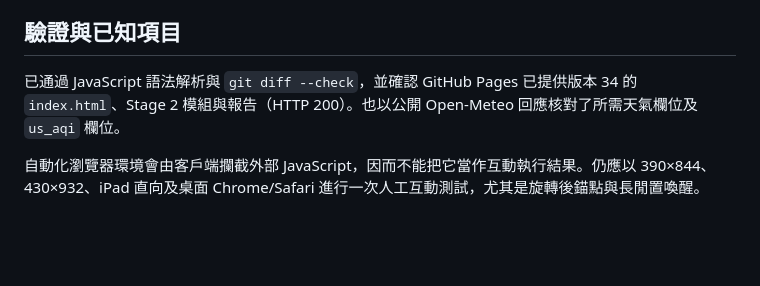
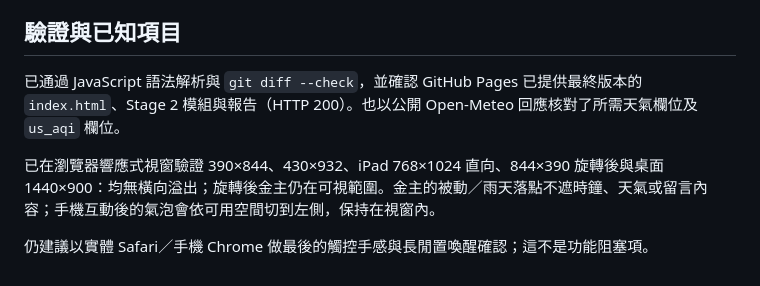
Before and after one commit to kimyjxyim-beep/message-clock, a Markdown page: STAGE2_IMPLEMENTATION_REPORT.md, the part around the change. Rendered like a GitHub page; blank space fills up the shorter version.

```diff
--- a/STAGE2_IMPLEMENTATION_REPORT.md
+++ b/STAGE2_IMPLEMENTATION_REPORT.md
@@ -35,6 +35,8 @@
 
 ## 驗證與已知項目
 
-已通過 JavaScript 語法解析與 `git diff --check`，並確認 GitHub Pages 已提供版本 34 的 `index.html`、Stage 2 模組與報告（HTTP 200）。也以公開 Open-Meteo 回應核對了所需天氣欄位及 `us_aqi` 欄位。
+已通過 JavaScript 語法解析與 `git diff --check`，並確認 GitHub Pages 已提供最終版本的 `index.html`、Stage 2 模組與報告（HTTP 200）。也以公開 Open-Meteo 回應核對了所需天氣欄位及 `us_aqi` 欄位。
 
-自動化瀏覽器環境會由客戶端攔截外部 JavaScript，因而不能把它當作互動執行結果。仍應以 390×844、430×932、iPad 直向及桌面 Chrome/Safari 進行一次人工互動測試，尤其是旋轉後錨點與長閒置喚醒。
+已在瀏覽器響應式視窗驗證 390×844、430×932、iPad 768×1024 直向、844×390 旋轉後與桌面 1440×900：均無橫向溢出；旋轉後金主仍在可視範圍。金主的被動／雨天落點不遮時鐘、天氣或留言內容；手機互動後的氣泡會依可用空間切到左側，保持在視窗內。
+
+仍建議以實體 Safari／手機 Chrome 做最後的觸控手感與長閒置喚醒確認；這不是功能阻塞項。
```
